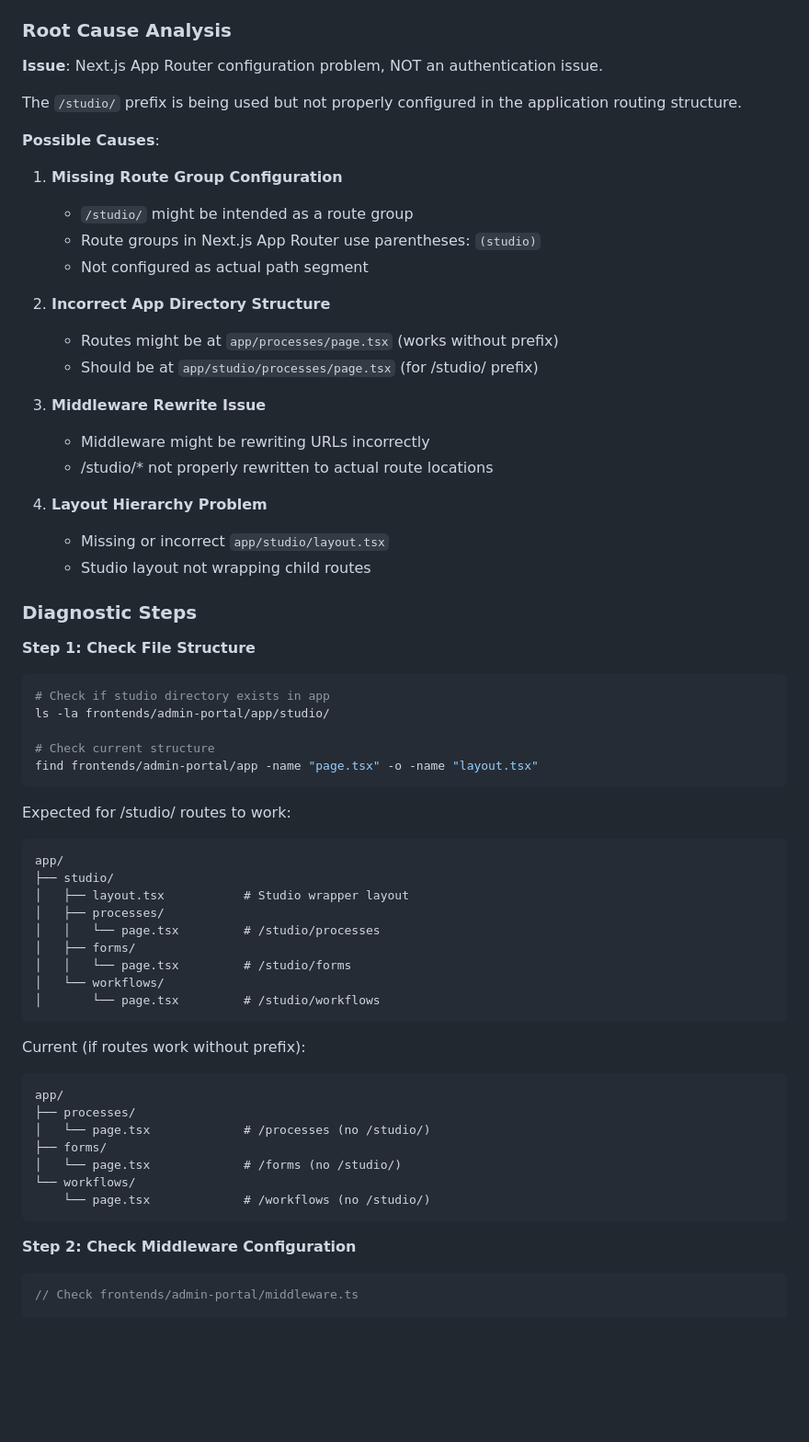
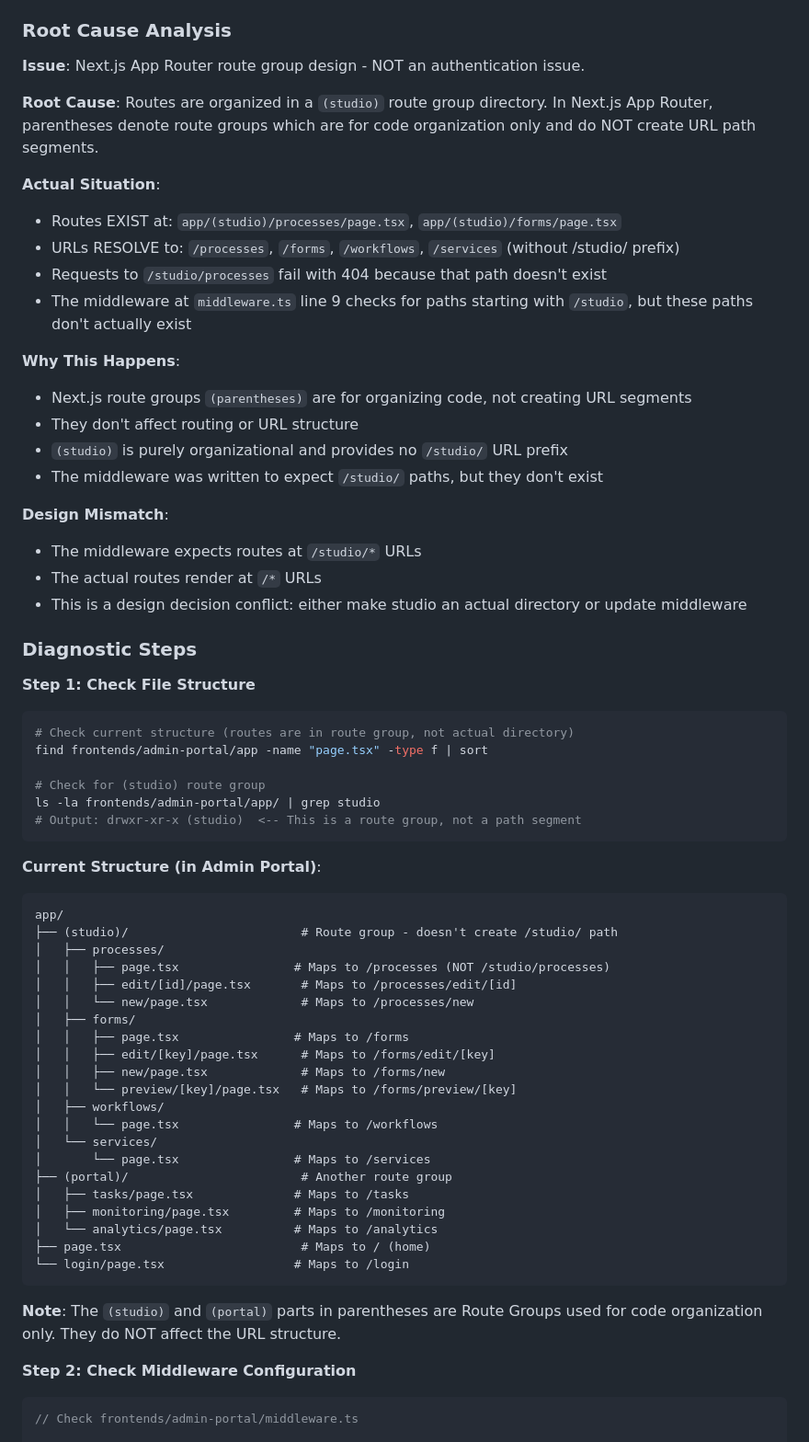
Before and after one commit to themaverik/werkflow, a Markdown page: docs/Troubleshooting/Frontend-Route-Issues.md, the part around one of its changes. Shown at 92% size. GitHub-like rendering; blank space fills up the shorter version.

````diff
--- a/docs/Troubleshooting/Frontend-Route-Issues.md
+++ b/docs/Troubleshooting/Frontend-Route-Issues.md
@@ -32,64 +32,66 @@ Troubleshooting guide for Next.js routing problems in Werkflow frontends.
 
 ### Root Cause Analysis
 
-**Issue**: Next.js App Router configuration problem, NOT an authentication issue.
+**Issue**: Next.js App Router route group design - NOT an authentication issue.
 
-The `/studio/` prefix is being used but not properly configured in the application routing structure.
+**Root Cause**: Routes are organized in a `(studio)` route group directory. In Next.js App Router, parentheses denote route groups which are for code organization only and do NOT create URL path segments.
 
-**Possible Causes**:
+**Actual Situation**:
+- Routes EXIST at: `app/(studio)/processes/page.tsx`, `app/(studio)/forms/page.tsx`
+- URLs RESOLVE to: `/processes`, `/forms`, `/workflows`, `/services` (without /studio/ prefix)
+- Requests to `/studio/processes` fail with 404 because that path doesn't exist
+- The middleware at `middleware.ts` line 9 checks for paths starting with `/studio`, but these paths don't actually exist
 
-1. **Missing Route Group Configuration**
-   - `/studio/` might be intended as a route group
-   - Route groups in Next.js App Router use parentheses: `(studio)`
-   - Not configured as actual path segment
+**Why This Happens**:
+- Next.js route groups `(parentheses)` are for organizing code, not creating URL segments
+- They don't affect routing or URL structure
+- `(studio)` is purely organizational and provides no `/studio/` URL prefix
+- The middleware was written to expect `/studio/` paths, but they don't exist
 
-2. **Incorrect App Directory Structure**
-   - Routes might be at `app/processes/page.tsx` (works without prefix)
-   - Should be at `app/studio/processes/page.tsx` (for /studio/ prefix)
-
-3. **Middleware Rewrite Issue**
-   - Middleware might be rewriting URLs incorrectly
-   - /studio/* not properly rewritten to actual route locations
-
-4. **Layout Hierarchy Problem**
-   - Missing or incorrect `app/studio/layout.tsx`
-   - Studio layout not wrapping child routes
+**Design Mismatch**:
+- The middleware expects routes at `/studio/*` URLs
+- The actual routes render at `/*` URLs
+- This is a design decision conflict: either make studio an actual directory or update middleware
 
 ### Diagnostic Steps
 
 **Step 1: Check File Structure**
 
 ```bash
-# Check if studio directory exists in app
-ls -la frontends/admin-portal/app/studio/
+# Check current structure (routes are in route group, not actual directory)
+find frontends/admin-portal/app -name "page.tsx" -type f | sort
 
-# Check current structure
-find frontends/admin-portal/app -name "page.tsx" -o -name "layout.tsx"
+# Check for (studio) route group
+ls -la frontends/admin-portal/app/ | grep studio
+# Output: drwxr-xr-x (studio)  <-- This is a route group, not a path segment
 ```
 
-Expected for /studio/ routes to work:
+**Current Structure (in Admin Portal)**:
 ```
 app/
-├── studio/
-│   ├── layout.tsx           # Studio wrapper layout
+├── (studio)/                        # Route group - doesn't create /studio/ path
 │   ├── processes/
-│   │   └── page.tsx         # /studio/processes
+│   │   ├── page.tsx                # Maps to /processes (NOT /studio/processes)
+│   │   ├── edit/[id]/page.tsx       # Maps to /processes/edit/[id]
+│   │   └── new/page.tsx             # Maps to /processes/new
 │   ├── forms/
-│   │   └── page.tsx         # /studio/forms
-│   └── workflows/
-│       └── page.tsx         # /studio/workflows
+│   │   ├── page.tsx                # Maps to /forms
+│   │   ├── edit/[key]/page.tsx      # Maps to /forms/edit/[key]
+│   │   ├── new/page.tsx             # Maps to /forms/new
+│   │   └── preview/[key]/page.tsx   # Maps to /forms/preview/[key]
+│   ├── workflows/
+│   │   └── page.tsx                # Maps to /workflows
+│   └── services/
+│       └── page.tsx                # Maps to /services
+├── (portal)/                        # Another route group
+│   ├── tasks/page.tsx              # Maps to /tasks
+│   ├── monitoring/page.tsx         # Maps to /monitoring
+│   └── analytics/page.tsx          # Maps to /analytics
+├── page.tsx                         # Maps to / (home)
+└── login/page.tsx                  # Maps to /login
 ```
 
-Current (if routes work without prefix):
-```
-app/
-├── processes/
-│   └── page.tsx             # /processes (no /studio/)
-├── forms/
-│   └── page.tsx             # /forms (no /studio/)
-└── workflows/
-    └── page.tsx             # /workflows (no /studio/)
-```
+**Note**: The `(studio)` and `(portal)` parts in parentheses are Route Groups used for code organization only. They do NOT affect the URL structure.
 
 **Step 2: Check Middleware Configuration**
 
````
Also changed, not shown: other parts of docs/Troubleshooting/Frontend-Route-Issues.md (+89 -54 lines).
